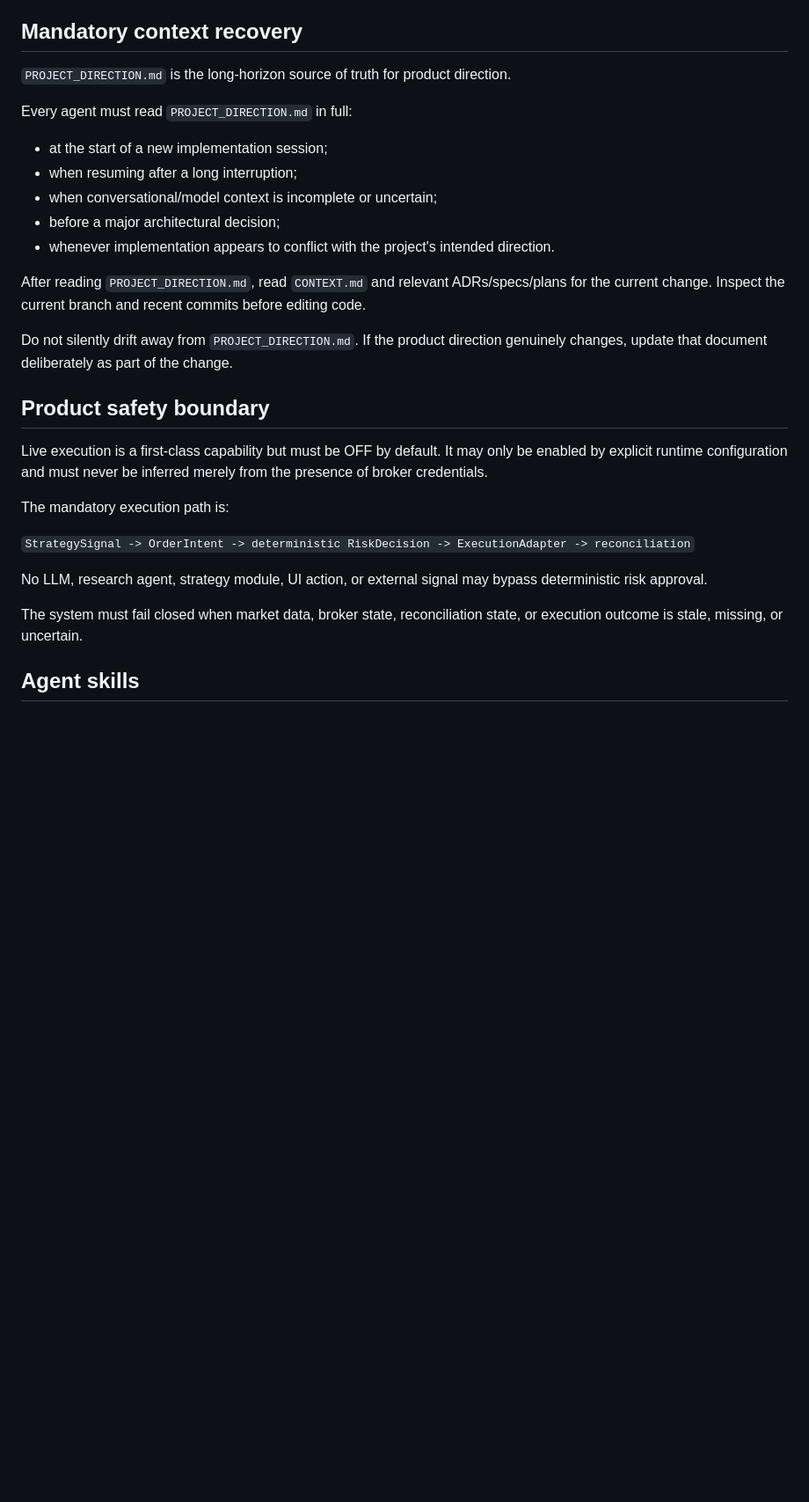
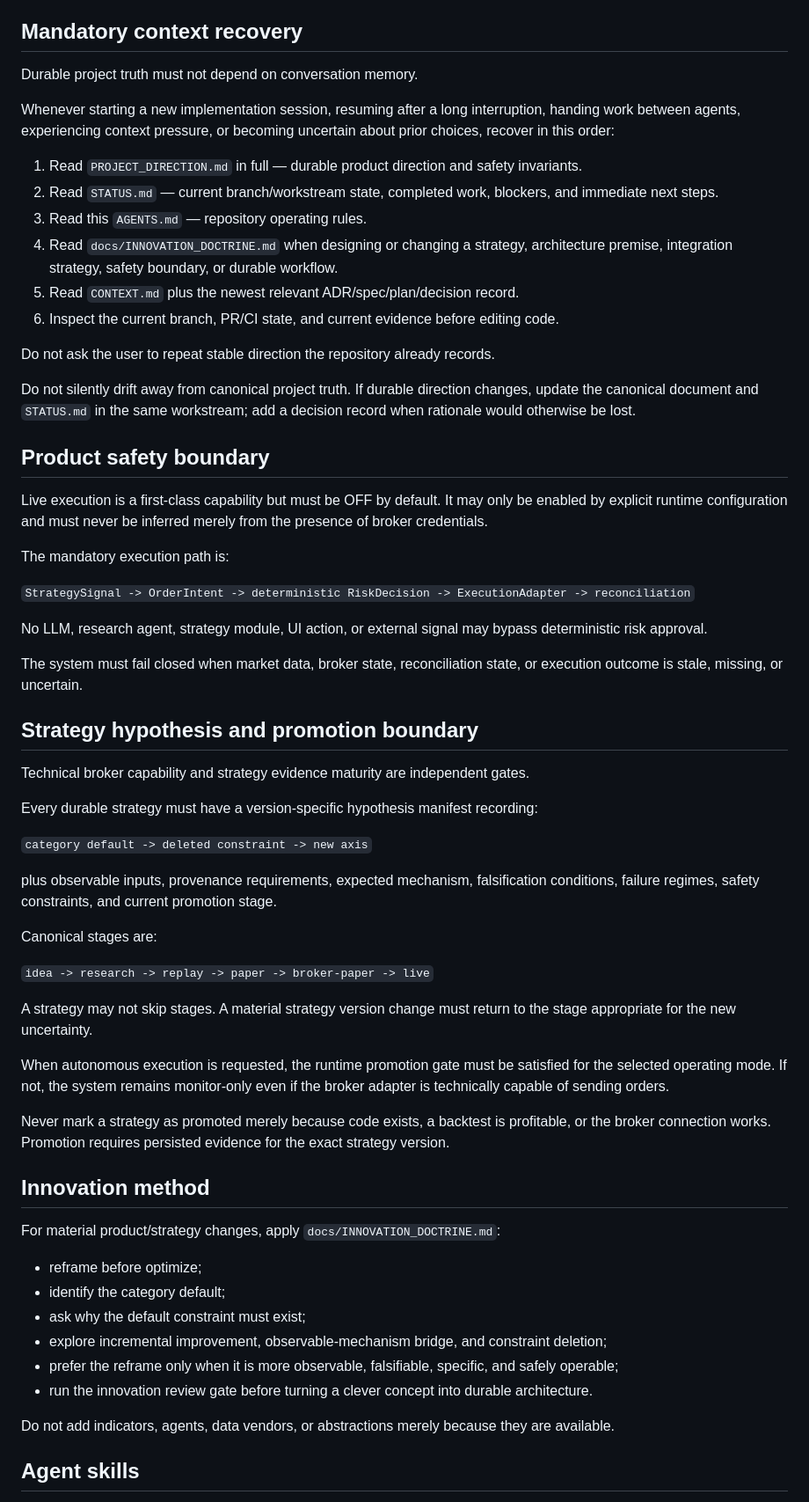
Before and after one commit to jinngimk-lang/global-market-agent-observatory, a Markdown page: AGENTS.md, the part around one of its changes. Shown at 88% size. GitHub-like rendering; blank space fills up the shorter version.

Commit message:
docs: enforce status recovery and strategy promotion doctrine

```diff
--- a/AGENTS.md
+++ b/AGENTS.md
@@ -4,19 +4,20 @@ This repository is the primary autonomous market monitoring and trading platform
 
 ## Mandatory context recovery
 
-`PROJECT_DIRECTION.md` is the long-horizon source of truth for product direction.
+Durable project truth must not depend on conversation memory.
 
-Every agent must read `PROJECT_DIRECTION.md` in full:
+Whenever starting a new implementation session, resuming after a long interruption, handing work between agents, experiencing context pressure, or becoming uncertain about prior choices, recover in this order:
 
-- at the start of a new implementation session;
-- when resuming after a long interruption;
-- when conversational/model context is incomplete or uncertain;
-- before a major architectural decision;
-- whenever implementation appears to conflict with the project's intended direction.
+1. Read `PROJECT_DIRECTION.md` in full — durable product direction and safety invariants.
+2. Read `STATUS.md` — current branch/workstream state, completed work, blockers, and immediate next steps.
+3. Read this `AGENTS.md` — repository operating rules.
+4. Read `docs/INNOVATION_DOCTRINE.md` when designing or changing a strategy, architecture premise, integration strategy, safety boundary, or durable workflow.
+5. Read `CONTEXT.md` plus the newest relevant ADR/spec/plan/decision record.
+6. Inspect the current branch, PR/CI state, and current evidence before editing code.
 
-After reading `PROJECT_DIRECTION.md`, read `CONTEXT.md` and relevant ADRs/specs/plans for the current change. Inspect the current branch and recent commits before editing code.
+Do not ask the user to repeat stable direction the repository already records.
 
-Do not silently drift away from `PROJECT_DIRECTION.md`. If the product direction genuinely changes, update that document deliberately as part of the change.
+Do not silently drift away from canonical project truth. If durable direction changes, update the canonical document and `STATUS.md` in the same workstream; add a decision record when rationale would otherwise be lost.
 
 ## Product safety boundary
 
@@ -29,6 +30,39 @@ The mandatory execution path is:
 No LLM, research agent, strategy module, UI action, or external signal may bypass deterministic risk approval.
 
 The system must fail closed when market data, broker state, reconciliation state, or execution outcome is stale, missing, or uncertain.
+
+## Strategy hypothesis and promotion boundary
+
+Technical broker capability and strategy evidence maturity are independent gates.
+
+Every durable strategy must have a version-specific hypothesis manifest recording:
+
+`category default -> deleted constraint -> new axis`
+
+plus observable inputs, provenance requirements, expected mechanism, falsification conditions, failure regimes, safety constraints, and current promotion stage.
+
+Canonical stages are:
+
+`idea -> research -> replay -> paper -> broker-paper -> live`
+
+A strategy may not skip stages. A material strategy version change must return to the stage appropriate for the new uncertainty.
+
+When autonomous execution is requested, the runtime promotion gate must be satisfied for the selected operating mode. If not, the system remains monitor-only even if the broker adapter is technically capable of sending orders.
+
+Never mark a strategy as promoted merely because code exists, a backtest is profitable, or the broker connection works. Promotion requires persisted evidence for the exact strategy version.
+
+## Innovation method
+
+For material product/strategy changes, apply `docs/INNOVATION_DOCTRINE.md`:
+
+- reframe before optimize;
+- identify the category default;
+- ask why the default constraint must exist;
+- explore incremental improvement, observable-mechanism bridge, and constraint deletion;
+- prefer the reframe only when it is more observable, falsifiable, specific, and safely operable;
+- run the innovation review gate before turning a clever concept into durable architecture.
+
+Do not add indicators, agents, data vendors, or abstractions merely because they are available.
 
 ## Agent skills
 
```
Also changed, not shown: other parts of AGENTS.md (+4 -2 lines).
